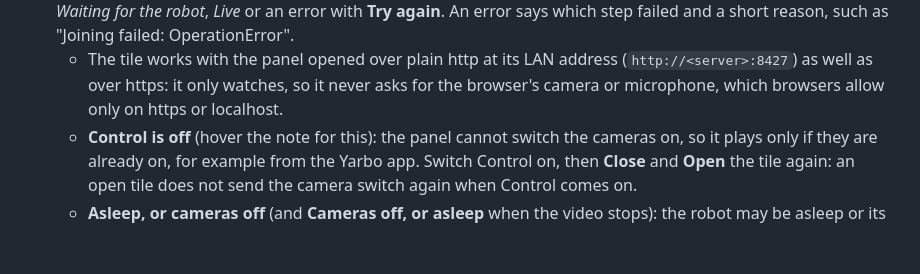
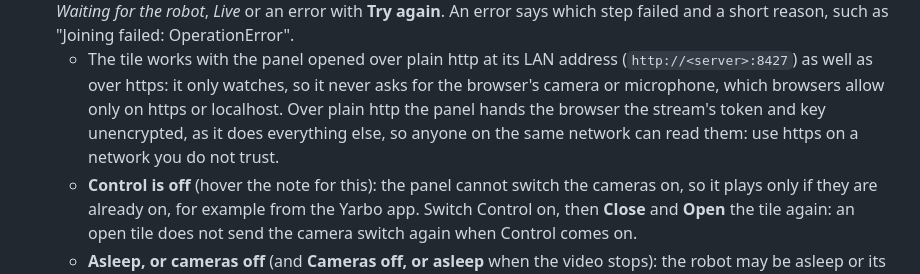
Before and after one commit to Groundskeeper-robot/groundskeeper, a Markdown page: docs/user/live.md, the part around the change. Rendered like a GitHub page; blank space fills up the shorter version.

Commit message:
Cameras help: over plain http the stream's token and key cross the network unencrypted
Co-Authored-By: Claude Opus 5.5 <noreply@anthropic.com>

```diff
--- a/docs/user/live.md
+++ b/docs/user/live.md
@@ -61,7 +61,9 @@ are pink, edge passes violet.
   An error says which step failed and a short reason, such as "Joining failed: OperationError".
   - The tile works with the panel opened over plain http at its LAN address (`http://<server>:8427`) as well as
     over https: it only watches, so it never asks for the browser's camera or microphone, which browsers allow
-    only on https or localhost.
+    only on https or localhost. Over plain http the panel hands the browser the stream's token and key
+    unencrypted, as it does everything else, so anyone on the same network can read them: use https on a network
+    you do not trust.
   - **Control is off** (hover the note for this): the panel cannot switch the cameras on, so it plays only if they
     are already on, for example from the Yarbo app. Switch Control on, then **Close** and **Open** the tile again:
     an open tile does not send the camera switch again when Control comes on.
```
